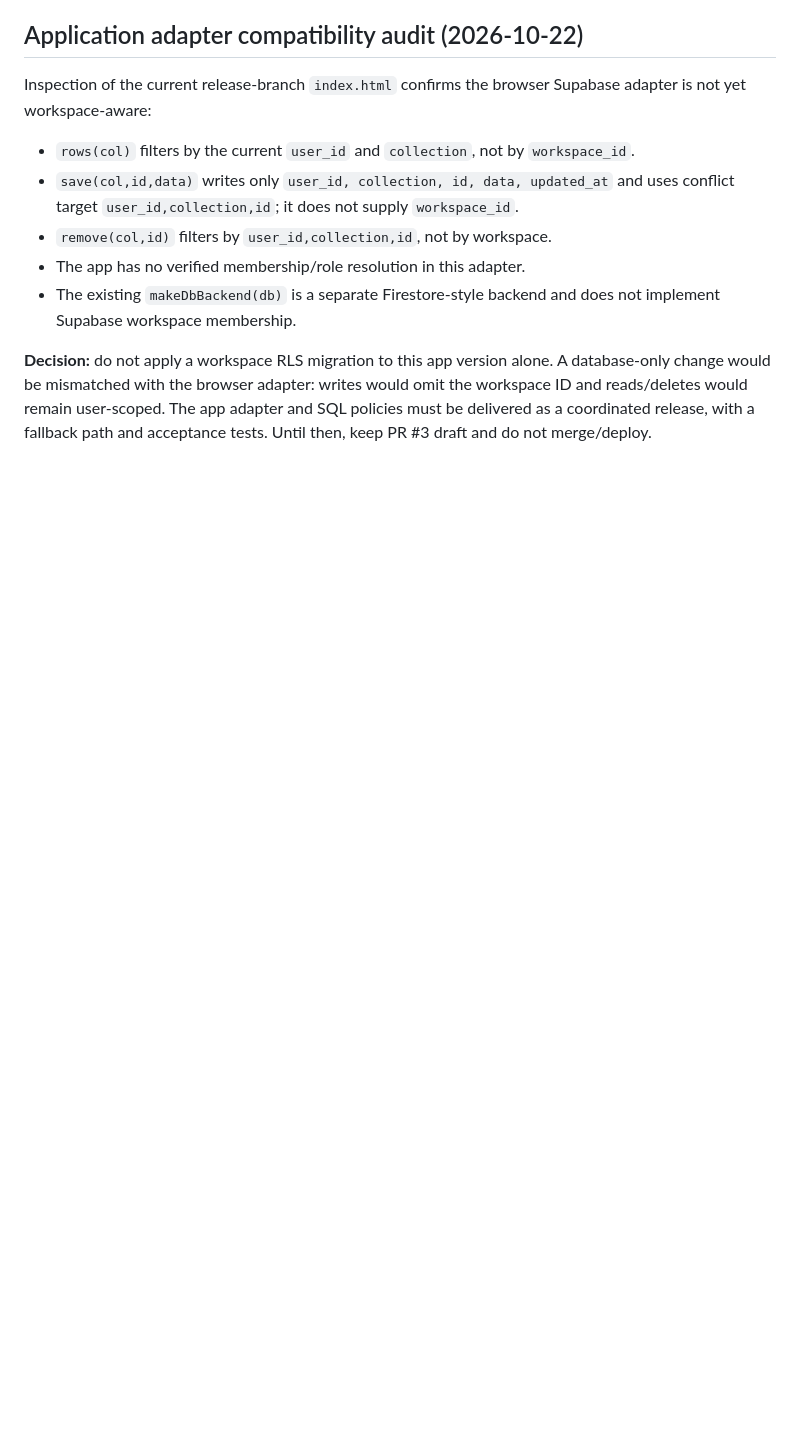
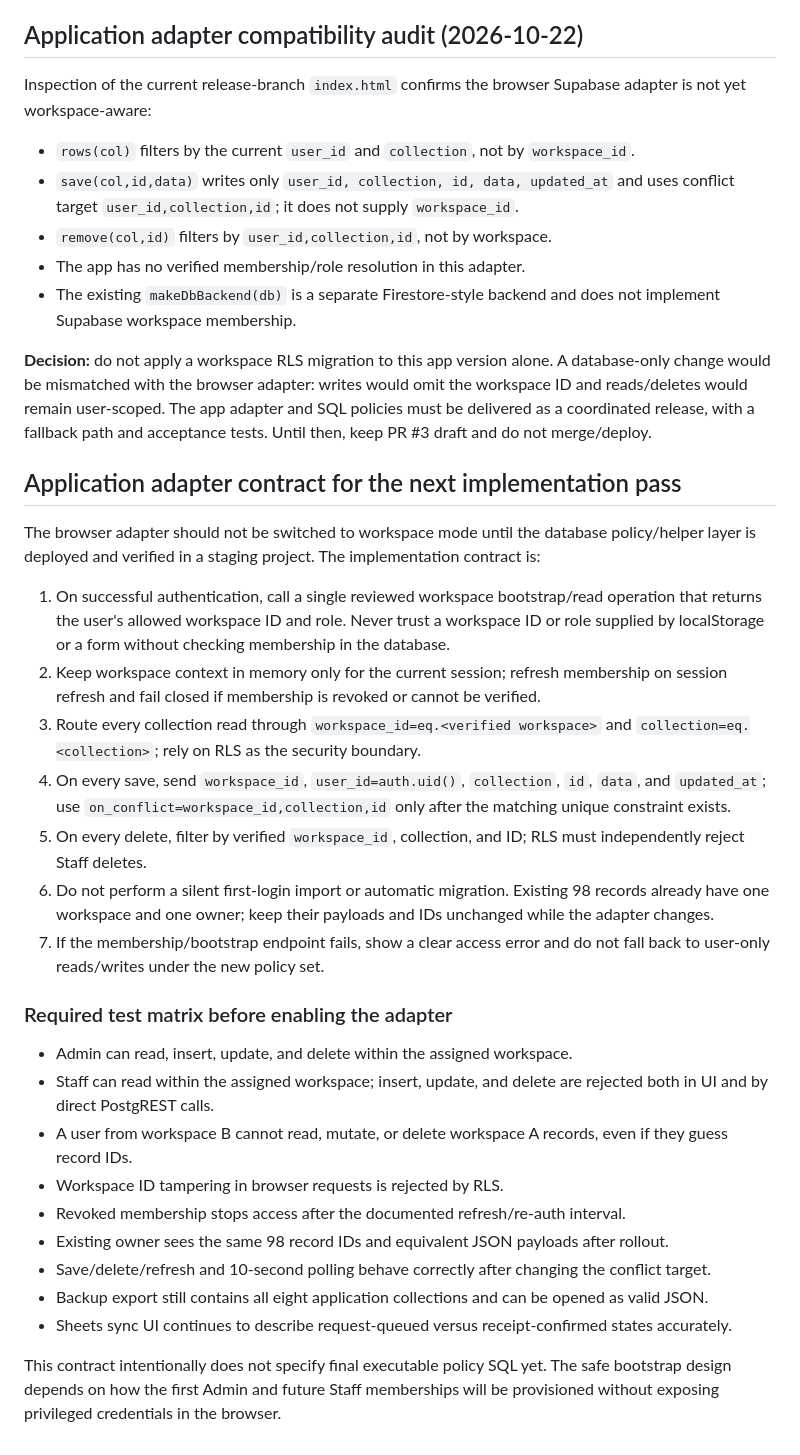
Before and after one commit to akashlatha13102003-source/vforge-3d-crm, a Markdown page: docs/SHARED_WORKSPACE_SECURITY_PLAN.md, the part around the change. Drawn GitHub-style; blank space fills up the shorter version.

Commit message:
Specify workspace adapter contract and acceptance tests

```diff
--- a/docs/SHARED_WORKSPACE_SECURITY_PLAN.md
+++ b/docs/SHARED_WORKSPACE_SECURITY_PLAN.md
@@ -186,3 +186,30 @@ Inspection of the current release-branch `index.html` confirms the browser Supab
 - The existing `makeDbBackend(db)` is a separate Firestore-style backend and does not implement Supabase workspace membership.
 
 **Decision:** do not apply a workspace RLS migration to this app version alone. A database-only change would be mismatched with the browser adapter: writes would omit the workspace ID and reads/deletes would remain user-scoped. The app adapter and SQL policies must be delivered as a coordinated release, with a fallback path and acceptance tests. Until then, keep PR #3 draft and do not merge/deploy.
+
+
+## Application adapter contract for the next implementation pass
+
+The browser adapter should not be switched to workspace mode until the database policy/helper layer is deployed and verified in a staging project. The implementation contract is:
+
+1. On successful authentication, call a single reviewed workspace bootstrap/read operation that returns the user's allowed workspace ID and role. Never trust a workspace ID or role supplied by localStorage or a form without checking membership in the database.
+2. Keep workspace context in memory only for the current session; refresh membership on session refresh and fail closed if membership is revoked or cannot be verified.
+3. Route every collection read through `workspace_id=eq.<verified workspace>` and `collection=eq.<collection>`; rely on RLS as the security boundary.
+4. On every save, send `workspace_id`, `user_id=auth.uid()`, `collection`, `id`, `data`, and `updated_at`; use `on_conflict=workspace_id,collection,id` only after the matching unique constraint exists.
+5. On every delete, filter by verified `workspace_id`, collection, and ID; RLS must independently reject Staff deletes.
+6. Do not perform a silent first-login import or automatic migration. Existing 98 records already have one workspace and one owner; keep their payloads and IDs unchanged while the adapter changes.
+7. If the membership/bootstrap endpoint fails, show a clear access error and do not fall back to user-only reads/writes under the new policy set.
+
+### Required test matrix before enabling the adapter
+
+- Admin can read, insert, update, and delete within the assigned workspace.
+- Staff can read within the assigned workspace; insert, update, and delete are rejected both in UI and by direct PostgREST calls.
+- A user from workspace B cannot read, mutate, or delete workspace A records, even if they guess record IDs.
+- Workspace ID tampering in browser requests is rejected by RLS.
+- Revoked membership stops access after the documented refresh/re-auth interval.
+- Existing owner sees the same 98 record IDs and equivalent JSON payloads after rollout.
+- Save/delete/refresh and 10-second polling behave correctly after changing the conflict target.
+- Backup export still contains all eight application collections and can be opened as valid JSON.
+- Sheets sync UI continues to describe request-queued versus receipt-confirmed states accurately.
+
+This contract intentionally does not specify final executable policy SQL yet. The safe bootstrap design depends on how the first Admin and future Staff memberships will be provisioned without exposing privileged credentials in the browser.
```
